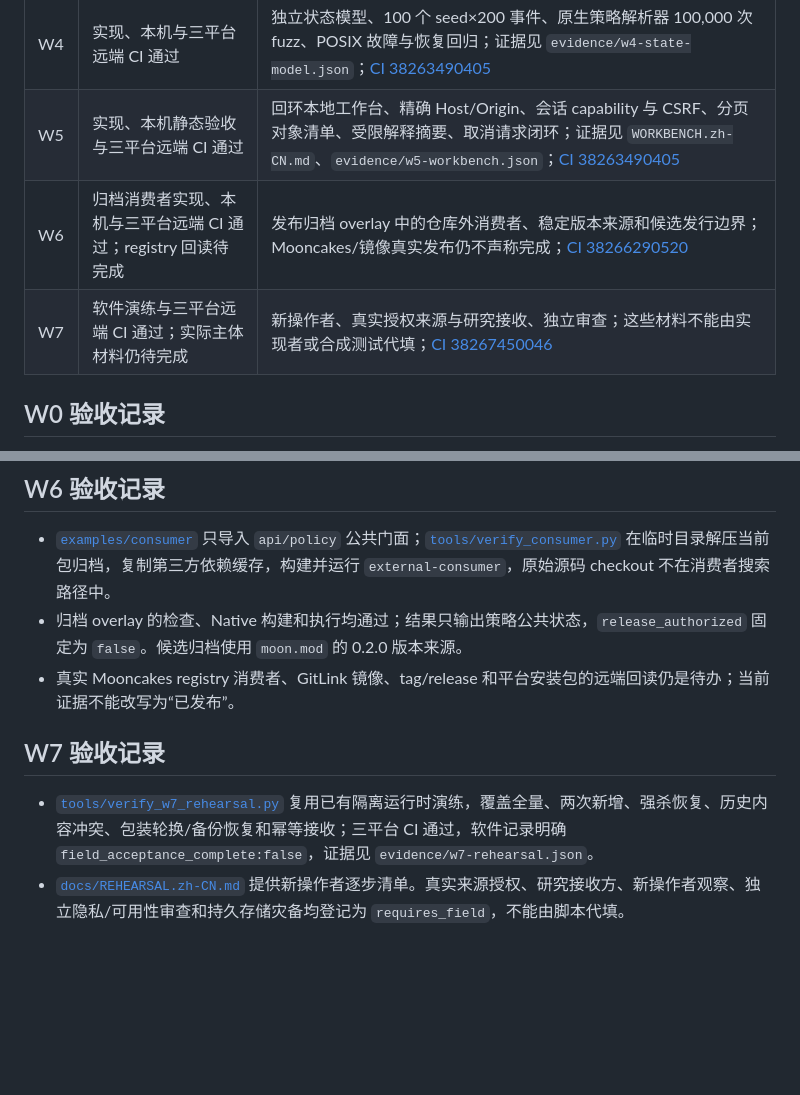
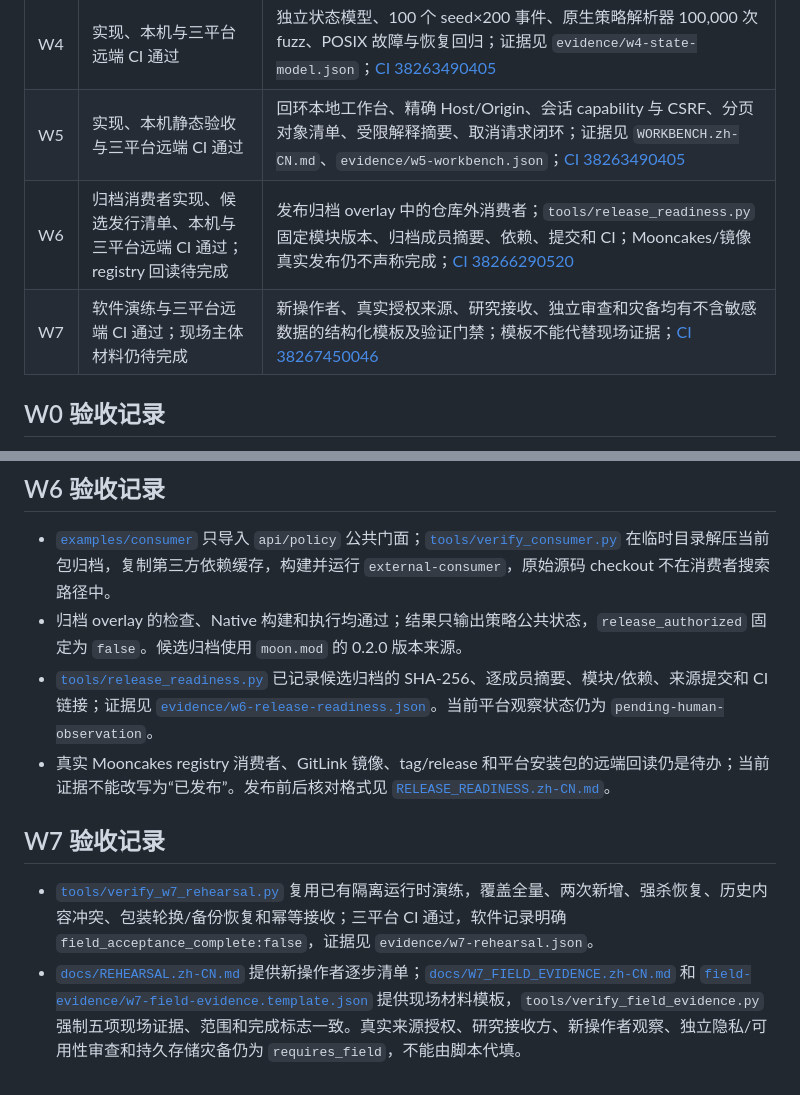
Before and after one commit to 001-Elsa/MedSeal-MBT, a Markdown page: docs/WINNER_UPGRADE_STATUS.zh-CN.md, 2 parts joined by grey strips. Rendered like a GitHub page; blank space fills up the shorter version.

Commit message:
docs: update w6 and w7 acceptance ledger

```diff
--- a/docs/WINNER_UPGRADE_STATUS.zh-CN.md
+++ b/docs/WINNER_UPGRADE_STATUS.zh-CN.md
@@ -10,8 +10,8 @@
 | W3 | 修正实现、本机与远端 CI 通过 | `ct-classic-research-v1` 限定矩阵、CT 模块/条件门禁、三组各 50 切片、独立体素／HU／几何接收；证据见 `evidence/w3-ct-research.json`；[CI 38257617635](https://github.com/001-Elsa/MedSeal-MBT/actions/runs/38257617635) |
 | W4 | 实现、本机与三平台远端 CI 通过 | 独立状态模型、100 个 seed×200 事件、原生策略解析器 100,000 次 fuzz、POSIX 故障与恢复回归；证据见 `evidence/w4-state-model.json`；[CI 38263490405](https://github.com/001-Elsa/MedSeal-MBT/actions/runs/38263490405) |
 | W5 | 实现、本机静态验收与三平台远端 CI 通过 | 回环本地工作台、精确 Host/Origin、会话 capability 与 CSRF、分页对象清单、受限解释摘要、取消请求闭环；证据见 `WORKBENCH.zh-CN.md`、`evidence/w5-workbench.json`；[CI 38263490405](https://github.com/001-Elsa/MedSeal-MBT/actions/runs/38263490405) |
-| W6 | 归档消费者实现、本机与三平台远端 CI 通过；registry 回读待完成 | 发布归档 overlay 中的仓库外消费者、稳定版本来源和候选发行边界；Mooncakes/镜像真实发布仍不声称完成；[CI 38266290520](https://github.com/001-Elsa/MedSeal-MBT/actions/runs/38266290520) |
-| W7 | 软件演练与三平台远端 CI 通过；实际主体材料仍待完成 | 新操作者、真实授权来源与研究接收、独立审查；这些材料不能由实现者或合成测试代填；[CI 38267450046](https://github.com/001-Elsa/MedSeal-MBT/actions/runs/38267450046) |
+| W6 | 归档消费者实现、候选发行清单、本机与三平台远端 CI 通过；registry 回读待完成 | 发布归档 overlay 中的仓库外消费者；`tools/release_readiness.py` 固定模块版本、归档成员摘要、依赖、提交和 CI；Mooncakes/镜像真实发布仍不声称完成；[CI 38266290520](https://github.com/001-Elsa/MedSeal-MBT/actions/runs/38266290520) |
+| W7 | 软件演练与三平台远端 CI 通过；现场主体材料仍待完成 | 新操作者、真实授权来源、研究接收、独立审查和灾备均有不含敏感数据的结构化模板及验证门禁；模板不能代替现场证据；[CI 38267450046](https://github.com/001-Elsa/MedSeal-MBT/actions/runs/38267450046) |
 
 ## W0 验收记录
 
@@ -63,9 +63,10 @@
 
 - [`examples/consumer`](../examples/consumer) 只导入 `api/policy` 公共门面；[`tools/verify_consumer.py`](../tools/verify_consumer.py) 在临时目录解压当前包归档，复制第三方依赖缓存，构建并运行 `external-consumer`，原始源码 checkout 不在消费者搜索路径中。
 - 归档 overlay 的检查、Native 构建和执行均通过；结果只输出策略公共状态，`release_authorized` 固定为 `false`。候选归档使用 `moon.mod` 的 0.2.0 版本来源。
-- 真实 Mooncakes registry 消费者、GitLink 镜像、tag/release 和平台安装包的远端回读仍是待办；当前证据不能改写为“已发布”。
+- [`tools/release_readiness.py`](../tools/release_readiness.py) 已记录候选归档的 SHA-256、逐成员摘要、模块/依赖、来源提交和 CI 链接；证据见 [`evidence/w6-release-readiness.json`](evidence/w6-release-readiness.json)。当前平台观察状态仍为 `pending-human-observation`。
+- 真实 Mooncakes registry 消费者、GitLink 镜像、tag/release 和平台安装包的远端回读仍是待办；当前证据不能改写为“已发布”。发布前后核对格式见 [`RELEASE_READINESS.zh-CN.md`](RELEASE_READINESS.zh-CN.md)。
 
 ## W7 验收记录
 
 - [`tools/verify_w7_rehearsal.py`](../tools/verify_w7_rehearsal.py) 复用已有隔离运行时演练，覆盖全量、两次新增、强杀恢复、历史内容冲突、包装轮换/备份恢复和幂等接收；三平台 CI 通过，软件记录明确 `field_acceptance_complete:false`，证据见 `evidence/w7-rehearsal.json`。
-- [`docs/REHEARSAL.zh-CN.md`](REHEARSAL.zh-CN.md) 提供新操作者逐步清单。真实来源授权、研究接收方、新操作者观察、独立隐私/可用性审查和持久存储灾备均登记为 `requires_field`，不能由脚本代填。
+- [`docs/REHEARSAL.zh-CN.md`](REHEARSAL.zh-CN.md) 提供新操作者逐步清单；[`docs/W7_FIELD_EVIDENCE.zh-CN.md`](W7_FIELD_EVIDENCE.zh-CN.md) 和 [`field-evidence/w7-field-evidence.template.json`](field-evidence/w7-field-evidence.template.json) 提供现场材料模板，`tools/verify_field_evidence.py` 强制五项现场证据、范围和完成标志一致。真实来源授权、研究接收方、新操作者观察、独立隐私/可用性审查和持久存储灾备仍为 `requires_field`，不能由脚本代填。
```
